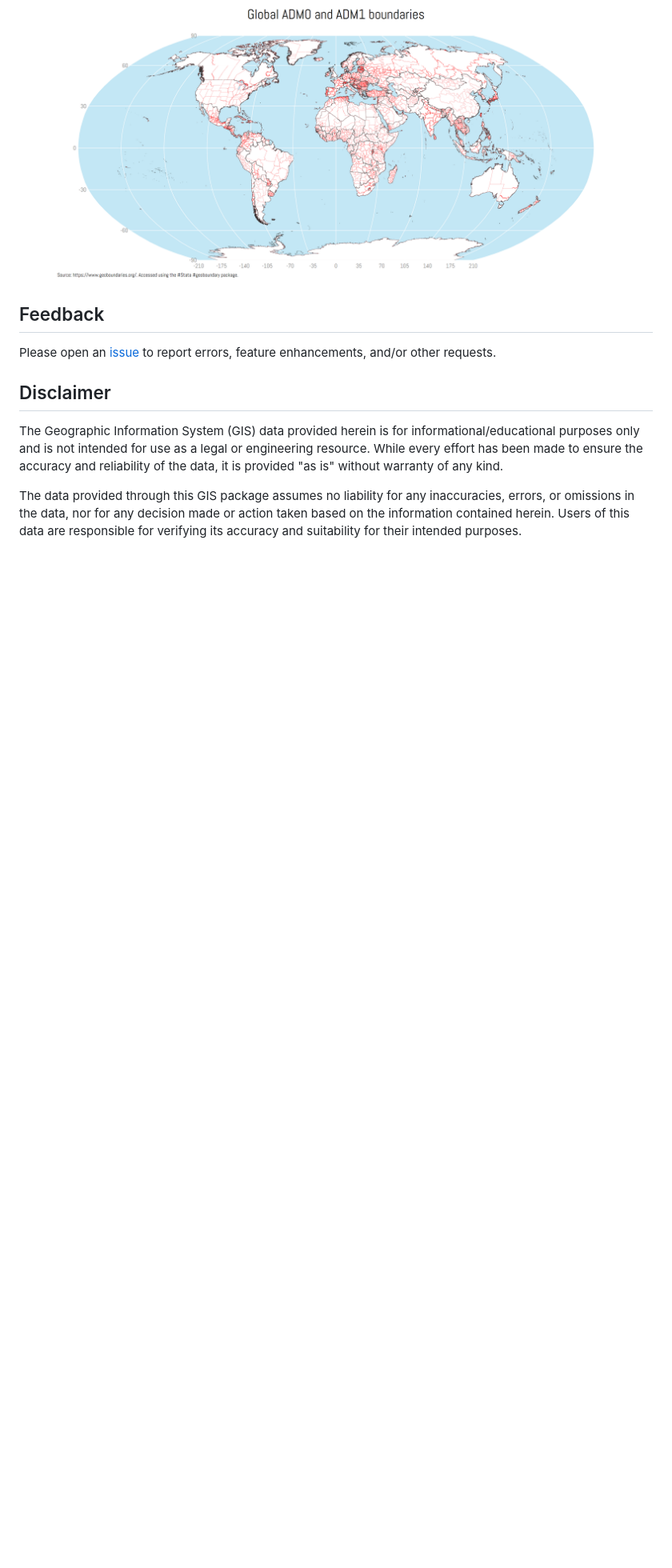
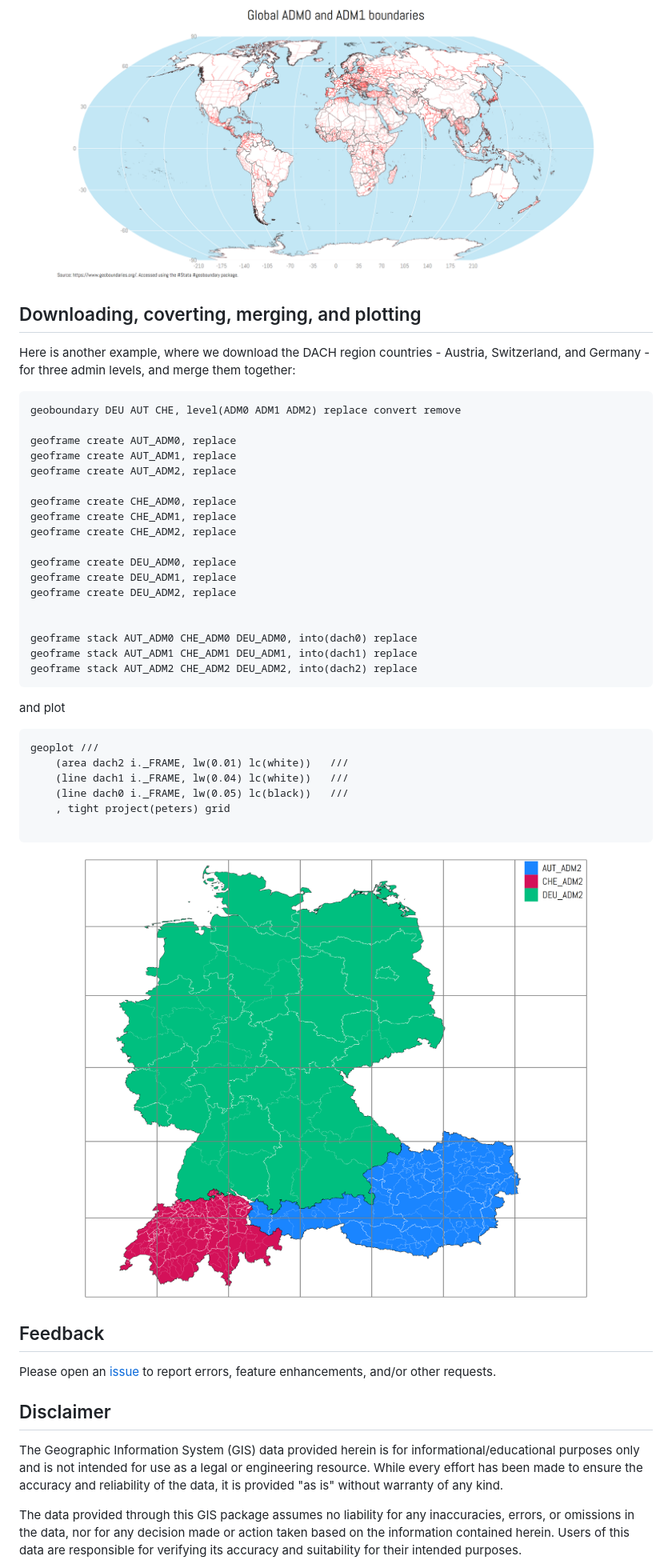
Before and after one commit to asjadnaqvi/stata-geoboundary, a Markdown page: README.md, the part around one of its changes. Shown at 80% size. GitHub-like rendering; pictures changed too: GIS/world_geoplot3.png (added); blank space fills up the shorter version.

Commit message:
v1.0 +info +dach

````diff
--- a/README.md
+++ b/README.md
@@ -177,6 +179,45 @@ geoplot ///
 
 <img src="/GIS/world_geoplot2.png" width="100%">
 
+
+## Downloading, coverting, merging, and plotting
+
+Here is another example, where we download the DACH region countries - Austria, Switzerland, and Germany - for three admin levels, and merge them together:
+
+```stata
+geoboundary DEU AUT CHE, level(ADM0 ADM1 ADM2) replace convert remove
+
+geoframe create AUT_ADM0, replace
+geoframe create AUT_ADM1, replace
+geoframe create AUT_ADM2, replace
+
+geoframe create CHE_ADM0, replace
+geoframe create CHE_ADM1, replace
+geoframe create CHE_ADM2, replace
+
+geoframe create DEU_ADM0, replace
+geoframe create DEU_ADM1, replace
+geoframe create DEU_ADM2, replace
+
+
+geoframe stack AUT_ADM0 CHE_ADM0 DEU_ADM0, into(dach0) replace
+geoframe stack AUT_ADM1 CHE_ADM1 DEU_ADM1, into(dach1) replace
+geoframe stack AUT_ADM2 CHE_ADM2 DEU_ADM2, into(dach2) replace
+```
+
+and plot
+
+```stata
+geoplot ///
+	(area dach2 i._FRAME, lw(0.01) lc(white))	///
+	(line dach1 i._FRAME, lw(0.04) lc(white))	///
+	(line dach0 i._FRAME, lw(0.05) lc(black))	///
+	, tight project(peters) grid
+
+```
+
+<img src="/GIS/world_geoplot3.png" width="100%">
+
 ## Feedback
 
 Please open an [issue](https://github.com/asjadnaqvi/stata-geoboundary/issues) to report errors, feature enhancements, and/or other requests.
````
Also changed, not shown: other parts of README.md (+3 -1 lines).
